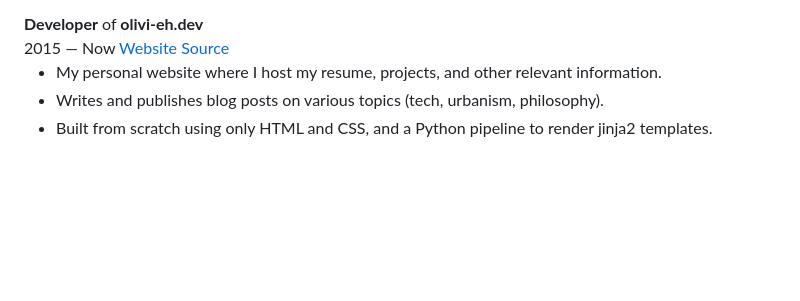
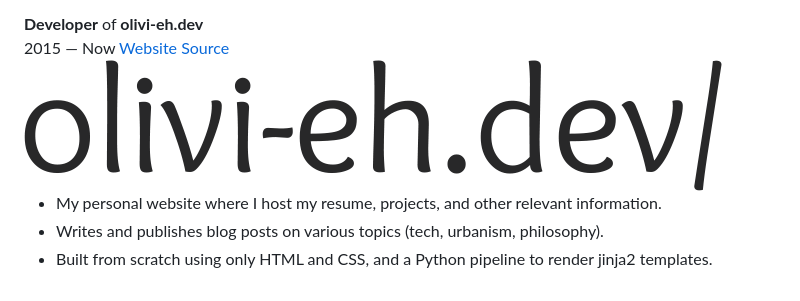
Before and after one commit to bourgeoisor/bourgeoisor.github.io, a Markdown page: notes/meta/projects.md, the part around the change. Rendered like a GitHub page; pictures changed too: static/assets/logo-olivi-eh.png (added); blank space fills up the shorter version.

```diff
--- a/notes/meta/projects.md
+++ b/notes/meta/projects.md
@@ -36,6 +36,7 @@ This page contains a non-exhaustive list of my active projects. [View my resume]
         <span class="me-2 no-wrap"><i class="fa-duotone fa-light fa-globe-pointer me-1 color-aqua"></i><a href="https://olivi-eh.dev" target="_blank">Website</a></span>
         <span class="me-2 no-wrap"><i class="fa-brands fa-github me-1"></i><a href="https://github.com/bourgeoisor/bourgeoisor.github.io" target="_blank">Source</a></span>
       </div>
+      <img class="no-radius h-30 d-sm-none" src="/static/assets/logo-olivi-eh.png" alt="Logo for olivi-eh/">
     </div>
     <div class="resume-card-content">
       <ul>
```
Also changed, not shown: static/assets/og-default.png (added), static/assets/og_cover.png (deleted), 3 other files.
